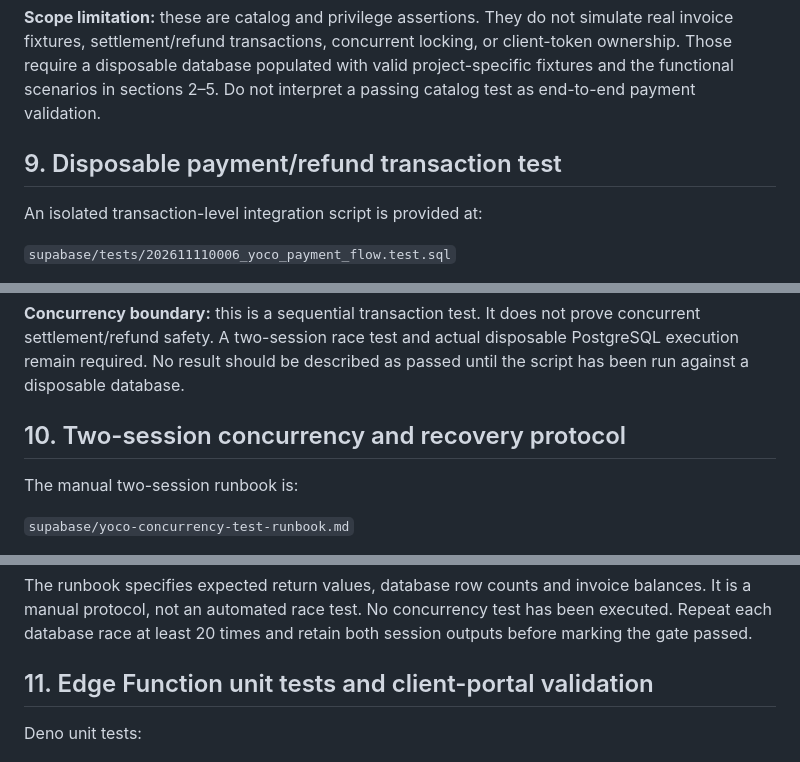
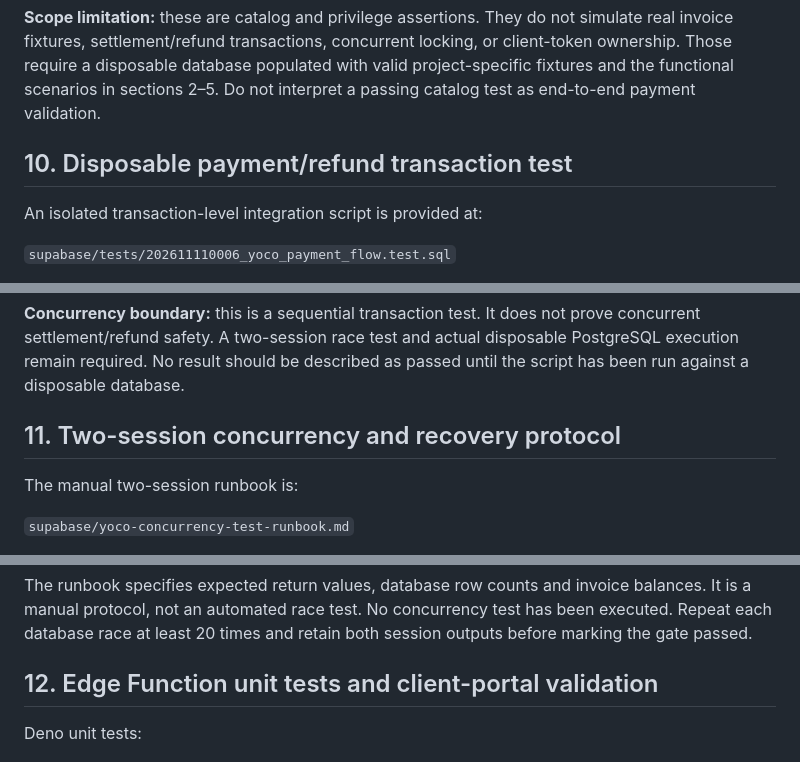
Before and after one commit to NtandoSway7929/SWA, a Markdown page: supabase/yoco-payment-qa-matrix.md, 3 parts joined by grey strips. GitHub-like rendering.

Commit message:
Correct Yoco QA section numbering after adding preflight

```diff
--- a/supabase/yoco-payment-qa-matrix.md
+++ b/supabase/yoco-payment-qa-matrix.md
@@ -141,7 +141,7 @@ The test runs inside a transaction and rolls back. It contains 32 assertions cov
 
 **Scope limitation:** these are catalog and privilege assertions. They do not simulate real invoice fixtures, settlement/refund transactions, concurrent locking, or client-token ownership. Those require a disposable database populated with valid project-specific fixtures and the functional scenarios in sections 2–5. Do not interpret a passing catalog test as end-to-end payment validation.
 
-## 9. Disposable payment/refund transaction test
+## 10. Disposable payment/refund transaction test
 
 An isolated transaction-level integration script is provided at:
 
@@ -163,7 +163,7 @@ The test creates two temporary client fixtures, one invoice, a checkout attempt,
 
 **Concurrency boundary:** this is a sequential transaction test. It does not prove concurrent settlement/refund safety. A two-session race test and actual disposable PostgreSQL execution remain required. No result should be described as passed until the script has been run against a disposable database.
 
-## 10. Two-session concurrency and recovery protocol
+## 11. Two-session concurrency and recovery protocol
 
 The manual two-session runbook is:
 
@@ -181,7 +181,7 @@ Run only against a disposable local database. The protocol covers:
 
 The runbook specifies expected return values, database row counts and invoice balances. It is a manual protocol, not an automated race test. No concurrency test has been executed. Repeat each database race at least 20 times and retain both session outputs before marking the gate passed.
 
-## 11. Edge Function unit tests and client-portal validation
+## 12. Edge Function unit tests and client-portal validation
 
 Deno unit tests:
 
```
